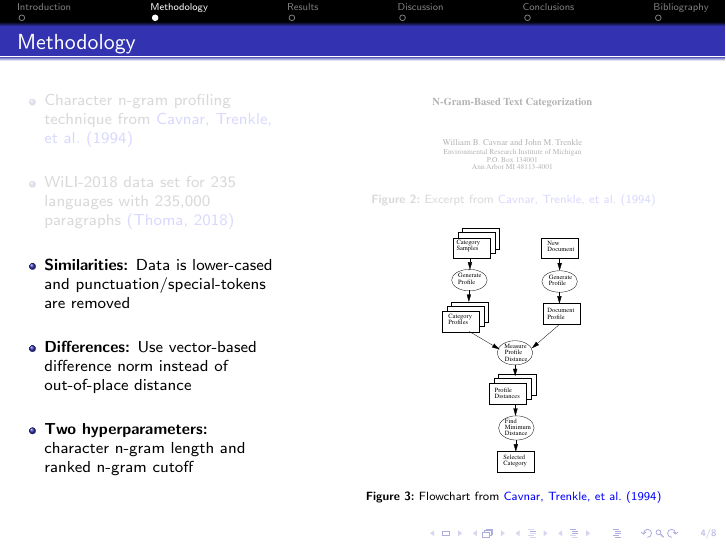
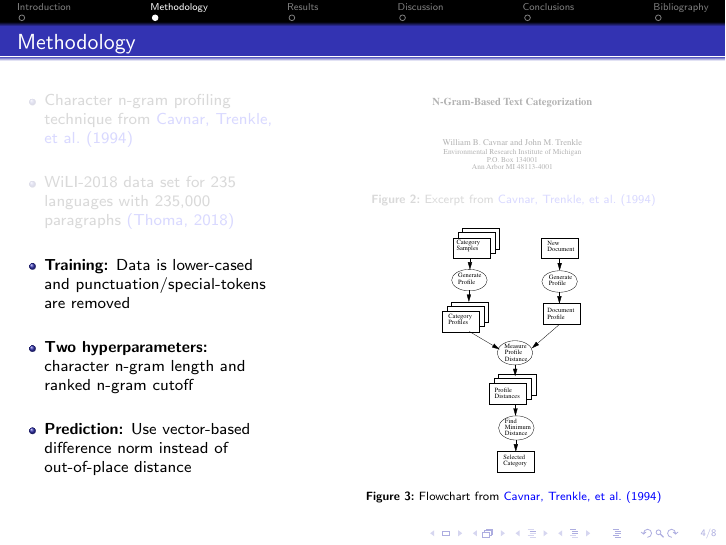
Before and after one commit to sachith-gunasekara/ngram-doc-classifier, LaTeX slides (docs/presentation/main.tex): page 7 of 14. Compiled offline with pdfLaTeX.

Commit message:
Minor presentation fix

```diff
--- a/docs/presentation/main.tex
+++ b/docs/presentation/main.tex
@@ -129,10 +129,10 @@
           \item WiLI-2018 data set for 235 languages with 235,000 paragraphs
           \citep{thoma2018wili}}
         \uncover<2>{
-          \item \textbf{Similarities:} Data is lower-cased and punctuation/special-tokens are removed
-          \item \textbf{Differences:} Use vector-based difference norm instead of
+          \item \textbf{Training:} Data is lower-cased and punctuation/special-tokens are removed
+          \item \textbf{Two hyperparameters:} character n-gram length and ranked n-gram cutoff
+          \item \textbf{Prediction:} Use vector-based difference norm instead of
           out-of-place distance
-          \item \textbf{Two hyperparameters:} character n-gram length and ranked n-gram cutoff
         }
       \end{itemize}
     \end{column}
```
Also changed, not shown: docs/presentation/main.pdf.
